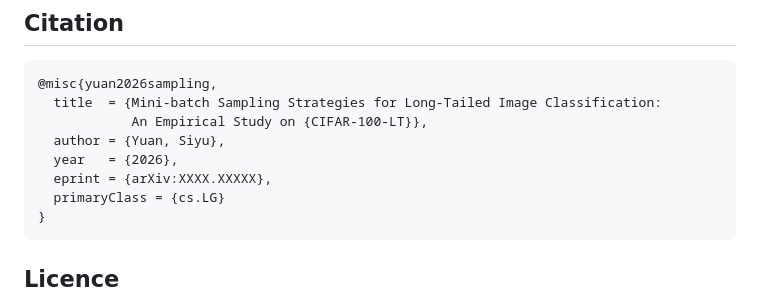
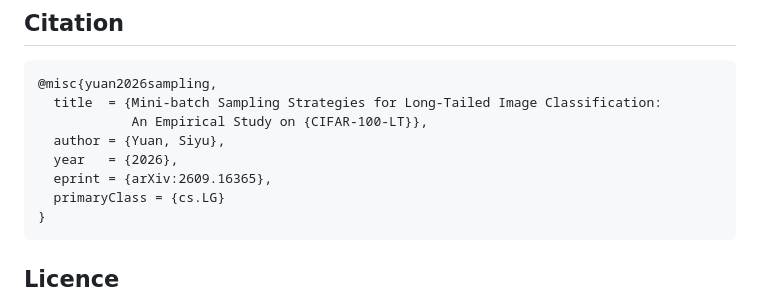
Before and after one commit to SiyuYuan0117/longtail-sampling, a Markdown page: README.md, the part around the change. Drawn GitHub-style.

````diff
--- a/README.md
+++ b/README.md
@@ -76,7 +76,7 @@ identical hardware.
             An Empirical Study on {CIFAR-100-LT}},
   author = {Yuan, Siyu},
   year   = {2026},
-  eprint = {arXiv:XXXX.XXXXX},
+  eprint = {arXiv:2609.16365},
   primaryClass = {cs.LG}
 }
 ```
````
